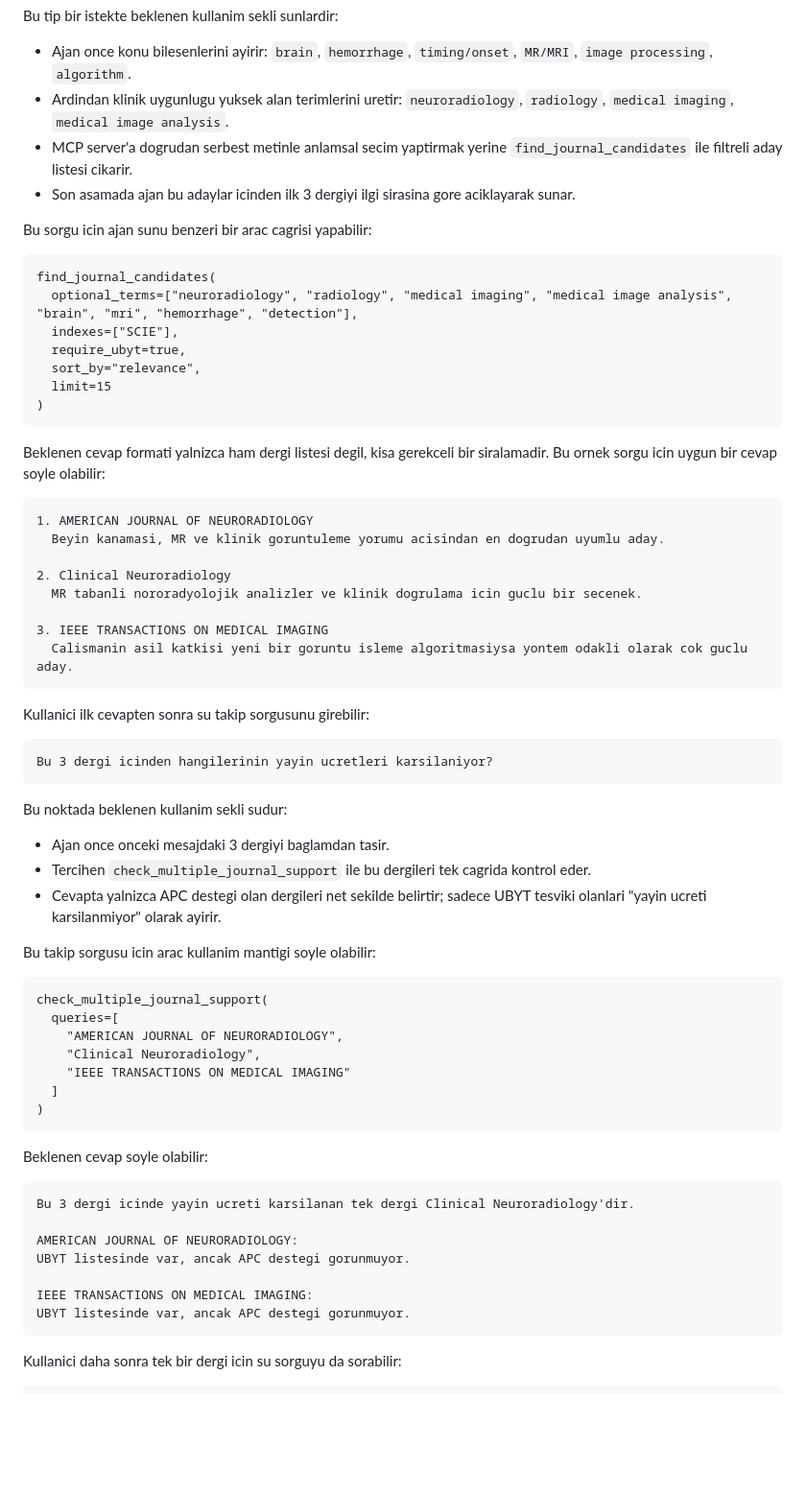
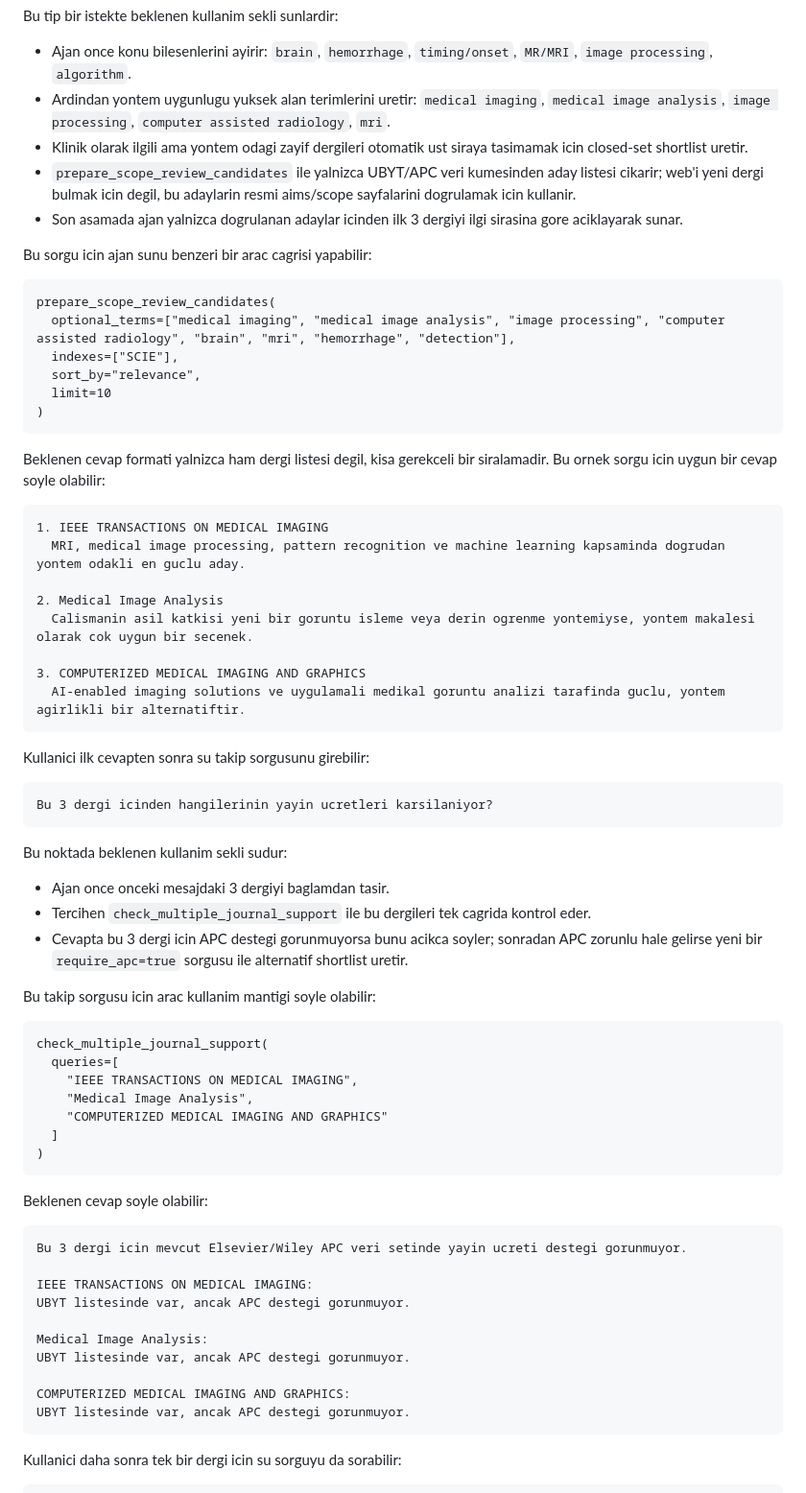
Before and after one commit to kmkarakaya/DergiSecMCP, a Markdown page: README.md, the part around the change. Shown at 96% size. Drawn GitHub-style; blank space fills up the shorter version.

Commit message:
Refine journal candidate selection process and update example queries in README
Co-authored-by: Copilot <copilot@github.com>

````diff
--- a/README.md
+++ b/README.md
@@ -276,33 +276,33 @@ Beyin kanamasinin ne zaman olustugunu MR goruntulerinden tespit eden bir goruntu
 Bu tip bir istekte beklenen kullanim sekli sunlardir:
 
 - Ajan once konu bilesenlerini ayirir: `brain`, `hemorrhage`, `timing/onset`, `MR/MRI`, `image processing`, `algorithm`.
-- Ardindan klinik uygunlugu yuksek alan terimlerini uretir: `neuroradiology`, `radiology`, `medical imaging`, `medical image analysis`.
-- MCP server'a dogrudan serbest metinle anlamsal secim yaptirmak yerine `find_journal_candidates` ile filtreli aday listesi cikarir.
-- Son asamada ajan bu adaylar icinden ilk 3 dergiyi ilgi sirasina gore aciklayarak sunar.
+- Ardindan yontem uygunlugu yuksek alan terimlerini uretir: `medical imaging`, `medical image analysis`, `image processing`, `computer assisted radiology`, `mri`.
+- Klinik olarak ilgili ama yontem odagi zayif dergileri otomatik ust siraya tasimamak icin closed-set shortlist uretir.
+- `prepare_scope_review_candidates` ile yalnizca UBYT/APC veri kumesinden aday listesi cikarir; web'i yeni dergi bulmak icin degil, bu adaylarin resmi aims/scope sayfalarini dogrulamak icin kullanir.
+- Son asamada ajan yalnizca dogrulanan adaylar icinden ilk 3 dergiyi ilgi sirasina gore aciklayarak sunar.
 
 Bu sorgu icin ajan sunu benzeri bir arac cagrisi yapabilir:
 
 ```text
-find_journal_candidates(
-  optional_terms=["neuroradiology", "radiology", "medical imaging", "medical image analysis", "brain", "mri", "hemorrhage", "detection"],
+prepare_scope_review_candidates(
+  optional_terms=["medical imaging", "medical image analysis", "image processing", "computer assisted radiology", "brain", "mri", "hemorrhage", "detection"],
   indexes=["SCIE"],
-  require_ubyt=true,
   sort_by="relevance",
-  limit=15
+  limit=10
 )
 ```
 
 Beklenen cevap formati yalnizca ham dergi listesi degil, kisa gerekceli bir siralamadir. Bu ornek sorgu icin uygun bir cevap soyle olabilir:
 
 ```text
-1. AMERICAN JOURNAL OF NEURORADIOLOGY
-  Beyin kanamasi, MR ve klinik goruntuleme yorumu acisindan en dogrudan uyumlu aday.
+1. IEEE TRANSACTIONS ON MEDICAL IMAGING
+  MRI, medical image processing, pattern recognition ve machine learning kapsaminda dogrudan yontem odakli en guclu aday.
 
-2. Clinical Neuroradiology
-  MR tabanli nororadyolojik analizler ve klinik dogrulama icin guclu bir secenek.
+2. Medical Image Analysis
+  Calismanin asil katkisi yeni bir goruntu isleme veya derin ogrenme yontemiyse, yontem makalesi olarak cok uygun bir secenek.
 
-3. IEEE TRANSACTIONS ON MEDICAL IMAGING
-  Calismanin asil katkisi yeni bir goruntu isleme algoritmasiysa yontem odakli olarak cok guclu aday.
+3. COMPUTERIZED MEDICAL IMAGING AND GRAPHICS
+  AI-enabled imaging solutions ve uygulamali medikal goruntu analizi tarafinda guclu, yontem agirlikli bir alternatiftir.
 ```
 
 Kullanici ilk cevapten sonra su takip sorgusunu girebilir:
@@ -315,16 +315,16 @@ Bu noktada beklenen kullanim sekli sudur:
 
 - Ajan once onceki mesajdaki 3 dergiyi baglamdan tasir.
 - Tercihen `check_multiple_journal_support` ile bu dergileri tek cagrida kontrol eder.
-- Cevapta yalnizca APC destegi olan dergileri net sekilde belirtir; sadece UBYT tesviki olanlari "yayin ucreti karsilanmiyor" olarak ayirir.
+- Cevapta bu 3 dergi icin APC destegi gorunmuyorsa bunu acikca soyler; sonradan APC zorunlu hale gelirse yeni bir `require_apc=true` sorgusu ile alternatif shortlist uretir.
 
 Bu takip sorgusu icin arac kullanim mantigi soyle olabilir:
 
 ```text
 check_multiple_journal_support(
   queries=[
-    "AMERICAN JOURNAL OF NEURORADIOLOGY",
-    "Clinical Neuroradiology",
-    "IEEE TRANSACTIONS ON MEDICAL IMAGING"
+    "IEEE TRANSACTIONS ON MEDICAL IMAGING",
+    "Medical Image Analysis",
+    "COMPUTERIZED MEDICAL IMAGING AND GRAPHICS"
   ]
 )
 ```
@@ -332,12 +332,15 @@ check_multiple_journal_support(
 Beklenen cevap soyle olabilir:
 
 ```text
-Bu 3 dergi icinde yayin ucreti karsilanan tek dergi Clinical Neuroradiology'dir.
+Bu 3 dergi icin mevcut Elsevier/Wiley APC veri setinde yayin ucreti destegi gorunmuyor.
 
-AMERICAN JOURNAL OF NEURORADIOLOGY:
+IEEE TRANSACTIONS ON MEDICAL IMAGING:
 UBYT listesinde var, ancak APC destegi gorunmuyor.
 
-IEEE TRANSACTIONS ON MEDICAL IMAGING:
+Medical Image Analysis:
+UBYT listesinde var, ancak APC destegi gorunmuyor.
+
+COMPUTERIZED MEDICAL IMAGING AND GRAPHICS:
 UBYT listesinde var, ancak APC destegi gorunmuyor.
 ```
 
````
